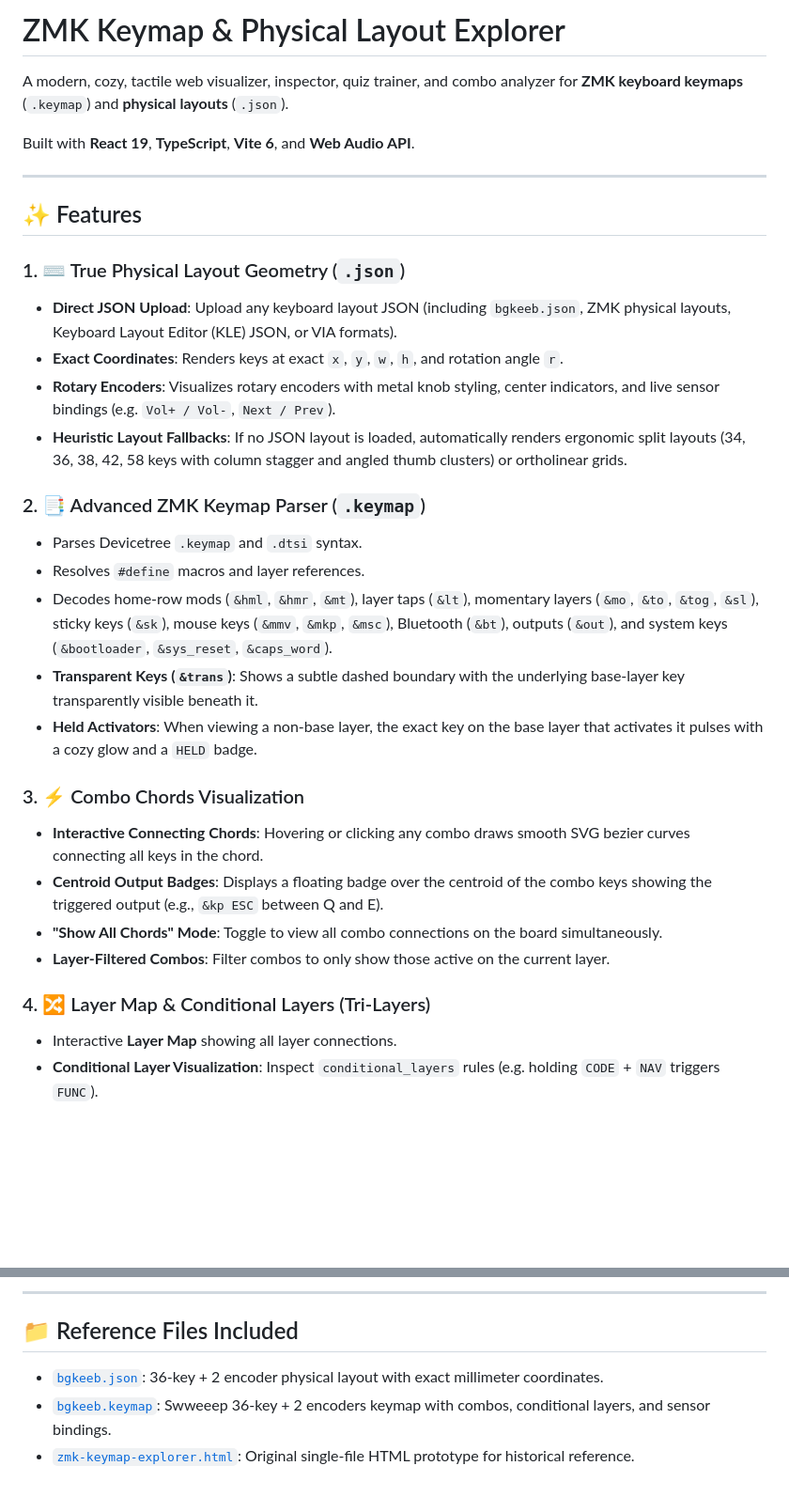
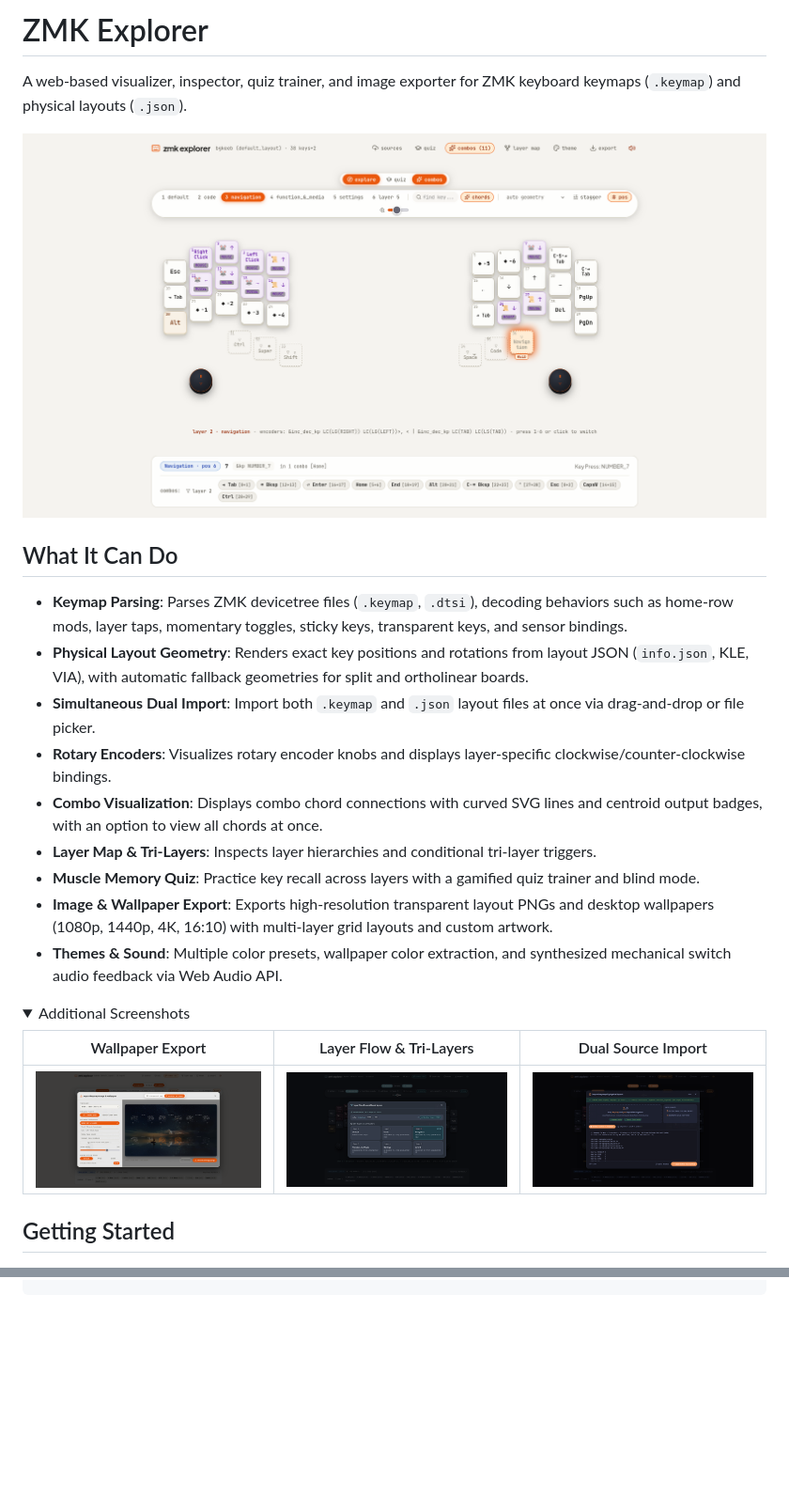
Before and after one commit to ShamalLakshan/ZMKExplorer, a Markdown page: README.md, 2 parts joined by grey strips. Shown at 94% size. GitHub-like rendering; pictures changed too: screenshots/Screenshot 2026-11-24 at 20-54-52 ZMK Keymap & Layout Explorer.png (added), screenshots/Screenshot 2026-11-24 at 20-55-27 ZMK Keymap & Layout Explorer.png (added), screenshots/Screenshot 2026-11-24 at 20-55-46 ZMK Keymap & Layout Explorer.png (added); folded sections open; blank space fills up the shorter version.

Commit message:
fix : deployment + add screenshots

```diff
--- a/README.md
+++ b/README.md
@@ -1,33 +1,29 @@
-# ZMK Keymap & Physical Layout Explorer
+# ZMK Explorer
 
-A modern, cozy, tactile web visualizer, inspector, quiz trainer, and combo analyzer for **ZMK keyboard keymaps** (`.keymap`) and **physical layouts** (`.json`).
+A web-based visualizer, inspector, quiz trainer, and image exporter for ZMK keyboard keymaps (`.keymap`) and physical layouts (`.json`).
 
-Built with **React 19**, **TypeScript**, **Vite 6**, and **Web Audio API**.
+![ZMK Explorer](screenshots/Screenshot%202026-11-24%20at%2020-54-52%20ZMK%20Keymap%20%26%20Layout%20Explorer.png)
 
----
+## What It Can Do
 
-## ✨ Features
+- **Keymap Parsing**: Parses ZMK devicetree files (`.keymap`, `.dtsi`), decoding behaviors such as home-row mods, layer taps, momentary toggles, sticky keys, transparent keys, and sensor bindings.
+- **Physical Layout Geometry**: Renders exact key positions and rotations from layout JSON (`info.json`, KLE, VIA), with automatic fallback geometries for split and ortholinear boards.
+- **Simultaneous Dual Import**: Import both `.keymap` and `.json` layout files at once via drag-and-drop or file picker.
+- **Rotary Encoders**: Visualizes rotary encoder knobs and displays layer-specific clockwise/counter-clockwise bindings.
+- **Combo Visualization**: Displays combo chord connections with curved SVG lines and centroid output badges, with an option to view all chords at once.
+- **Layer Map & Tri-Layers**: Inspects layer hierarchies and conditional tri-layer triggers.
+- **Muscle Memory Quiz**: Practice key recall across layers with a gamified quiz trainer and blind mode.
+- **Image & Wallpaper Export**: Exports high-resolution transparent layout PNGs and desktop wallpapers (1080p, 1440p, 4K, 16:10) with multi-layer grid layouts and custom artwork.
+- **Themes & Sound**: Multiple color presets, wallpaper color extraction, and synthesized mechanical switch audio feedback via Web Audio API.
 
-### 1. ⌨️ True Physical Layout Geometry (`.json`)
-- **Direct JSON Upload**: Upload any keyboard layout JSON (including `bgkeeb.json`, ZMK physical layouts, Keyboard Layout Editor (KLE) JSON, or VIA formats).
-- **Exact Coordinates**: Renders keys at exact `x`, `y`, `w`, `h`, and rotation angle `r`.
-- **Rotary Encoders**: Visualizes rotary encoders with metal knob styling, center indicators, and live sensor bindings (e.g. `Vol+ / Vol-`, `Next / Prev`).
-- **Heuristic Layout Fallbacks**: If no JSON layout is loaded, automatically renders ergonomic split layouts (34, 36, 38, 42, 58 keys with column stagger and angled thumb clusters) or ortholinear grids.
+<details>
+<summary>Additional Screenshots</summary>
 
-### 2. 📑 Advanced ZMK Keymap Parser (`.keymap`)
-- Parses Devicetree `.keymap` and `.dtsi` syntax.
-- Resolves `#define` macros and layer references.
-- Decodes home-row mods (`&hml`, `&hmr`, `&mt`), layer taps (`&lt`), momentary layers (`&mo`, `&to`, `&tog`, `&sl`), sticky keys (`&sk`), mouse keys (`&mmv`, `&mkp`, `&msc`), Bluetooth (`&bt`), outputs (`&out`), and system keys (`&bootloader`, `&sys_reset`, `&caps_word`).
-- **Transparent Keys (`&trans`)**: Shows a subtle dashed boundary with the underlying base-layer key transparently visible beneath it.
-- **Held Activators**: When viewing a non-base layer, the exact key on the base layer that activates it pulses with a cozy glow and a `HELD` badge.
+| Wallpaper Export | Layer Flow & Tri-Layers | Dual Source Import |
+| :---: | :---: | :---: |
+| <img src="screenshots/Screenshot 2026-11-24 at 20-55-27 ZMK Keymap & Layout Explorer.png" width="280" /> | <img src="screenshots/Screenshot 2026-11-24 at 20-55-46 ZMK Keymap & Layout Explorer.png" width="280" /> | <img src="screenshots/Screenshot 2026-11-24 at 20-56-19 ZMK Keymap & Layout Explorer.png" width="280" /> |
 
-### 3. ⚡ Combo Chords Visualization
-- **Interactive Connecting Chords**: Hovering or clicking any combo draws smooth SVG bezier curves connecting all keys in the chord.
-- **Centroid Output Badges**: Displays a floating badge over the centroid of the combo keys showing the triggered output (e.g., `&kp ESC` between Q and E).
-- **"Show All Chords" Mode**: Toggle to view all combo connections on the board simultaneously.
-- **Layer-Filtered Combos**: Filter combos to only show those active on the current layer.
+</details>
 
-### 4. 🔀 Layer Map & Conditional Layers (Tri-Layers)
-- Interactive **Layer Map** showing all layer connections.
-- **Conditional Layer Visualization**: Inspect `conditional_layers` rules (e.g. holding `CODE` + `NAV` triggers `FUNC`).
+## Getting Started
 
@@ -99,6 +40,0 @@ This project includes a ready-to-run GitHub Actions workflow in [`.github/workfl
----
-
-## 📁 Reference Files Included
-- [`bgkeeb.json`](./bgkeeb.json): 36-key + 2 encoder physical layout with exact millimeter coordinates.
-- [`bgkeeb.keymap`](./bgkeeb.keymap): Swweeep 36-key + 2 encoders keymap with combos, conditional layers, and sensor bindings.
-- [`zmk-keymap-explorer.html`](./zmk-keymap-explorer.html): Original single-file HTML prototype for historical reference.
```
Also changed, not shown: other parts of README.md (+2 -56 lines), 4 other files.
